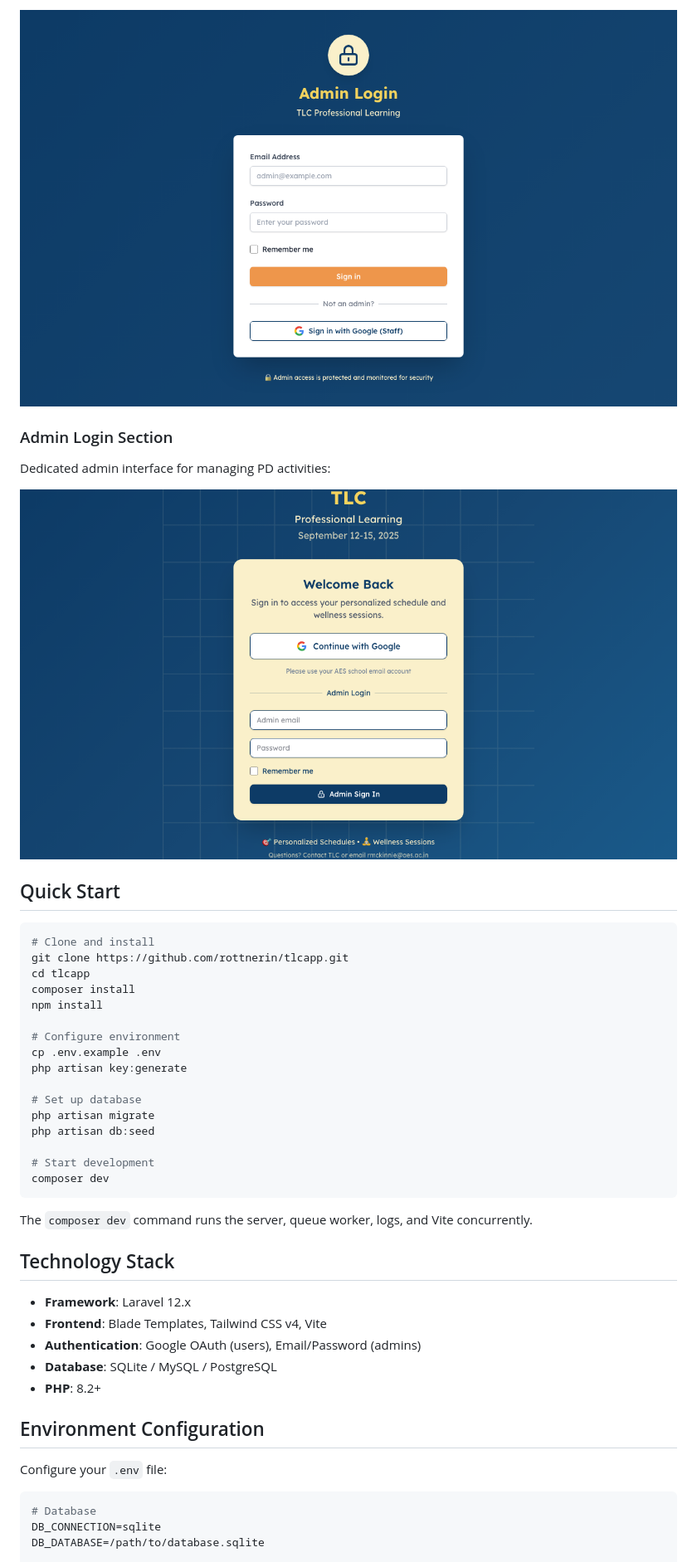
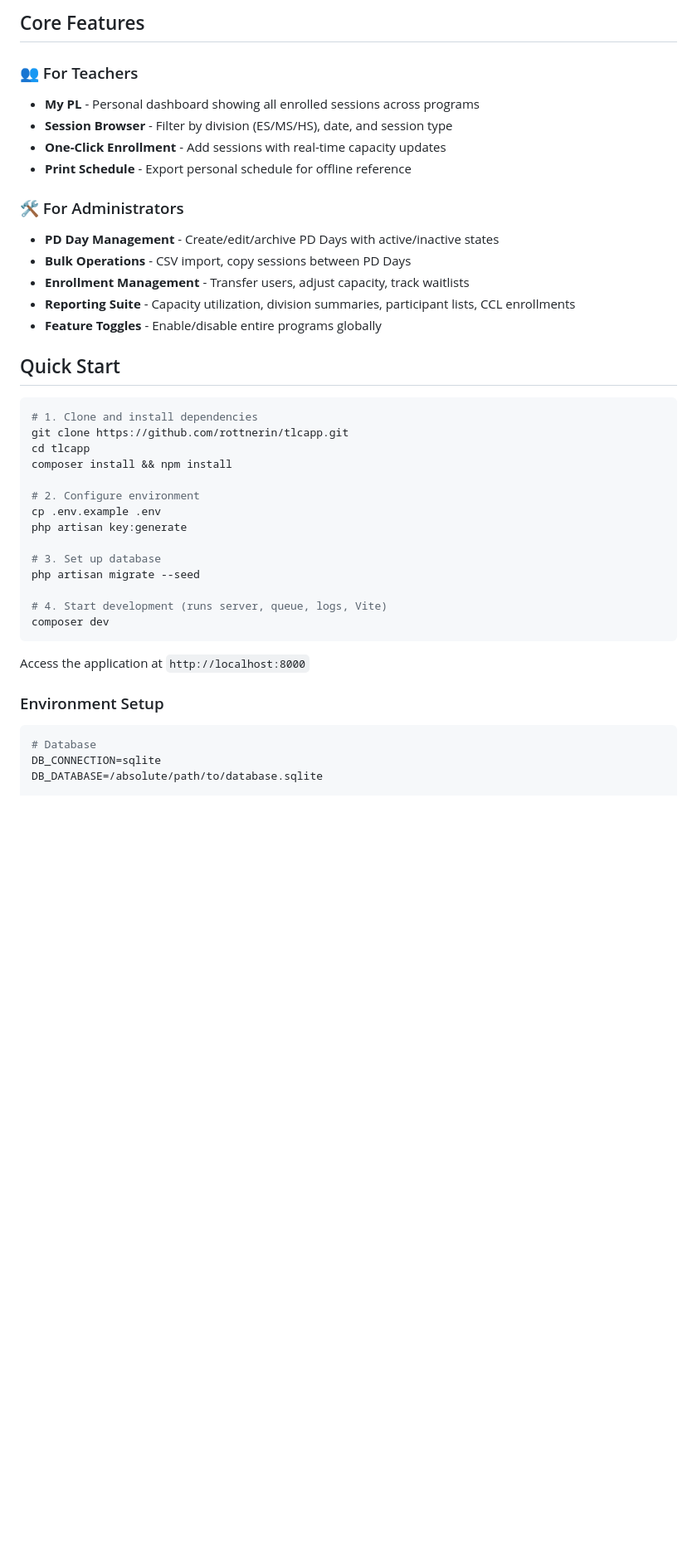
Before and after one commit to rottnerin/tlcapp, a Markdown page: README.md, the part around one of its changes. Shown at 83% size. GitHub-like rendering; blank space fills up the shorter version.

````diff
--- a/README.md
+++ b/README.md
@@ -45,48 +87,44 @@ Secure admin access with email/password authentication:
 
-![Admin Login](screenshot-2-admin-login.png)
+## Core Features
 
-### Admin Login Section
-Dedicated admin interface for managing PD activities:
+### 👥 For Teachers
+- **My PL** - Personal dashboard showing all enrolled sessions across programs
+- **Session Browser** - Filter by division (ES/MS/HS), date, and session type
+- **One-Click Enrollment** - Add sessions with real-time capacity updates
+- **Print Schedule** - Export personal schedule for offline reference
 
-![Admin Section](screenshot-4-admin-section.png)
+### 🛠️ For Administrators
+- **PD Day Management** - Create/edit/archive PD Days with active/inactive states
+- **Bulk Operations** - CSV import, copy sessions between PD Days
+- **Enrollment Management** - Transfer users, adjust capacity, track waitlists
+- **Reporting Suite** - Capacity utilization, division summaries, participant lists, CCL enrollments
+- **Feature Toggles** - Enable/disable entire programs globally
 
 ## Quick Start
 
 ```bash
-# Clone and install
+# 1. Clone and install dependencies
 git clone https://github.com/rottnerin/tlcapp.git
 cd tlcapp
-composer install
-npm install
+composer install && npm install
 
-# Configure environment
+# 2. Configure environment
 cp .env.example .env
 php artisan key:generate
 
-# Set up database
-php artisan migrate
-php artisan db:seed
+# 3. Set up database
+php artisan migrate --seed
 
-# Start development
+# 4. Start development (runs server, queue, logs, Vite)
 composer dev
 ```
 
-The `composer dev` command runs the server, queue worker, logs, and Vite concurrently.
+Access the application at `http://localhost:8000`
 
-## Technology Stack
-
-- **Framework**: Laravel 12.x
-- **Frontend**: Blade Templates, Tailwind CSS v4, Vite
-- **Authentication**: Google OAuth (users), Email/Password (admins)
-- **Database**: SQLite / MySQL / PostgreSQL
-- **PHP**: 8.2+
-
-## Environment Configuration
-
-Configure your `.env` file:
+### Environment Setup
 
 ```env
 # Database
 DB_CONNECTION=sqlite
-DB_DATABASE=/path/to/database.sqlite
+DB_DATABASE=/absolute/path/to/database.sqlite
 
````
Also changed, not shown: other parts of README.md (+241 -72 lines).
